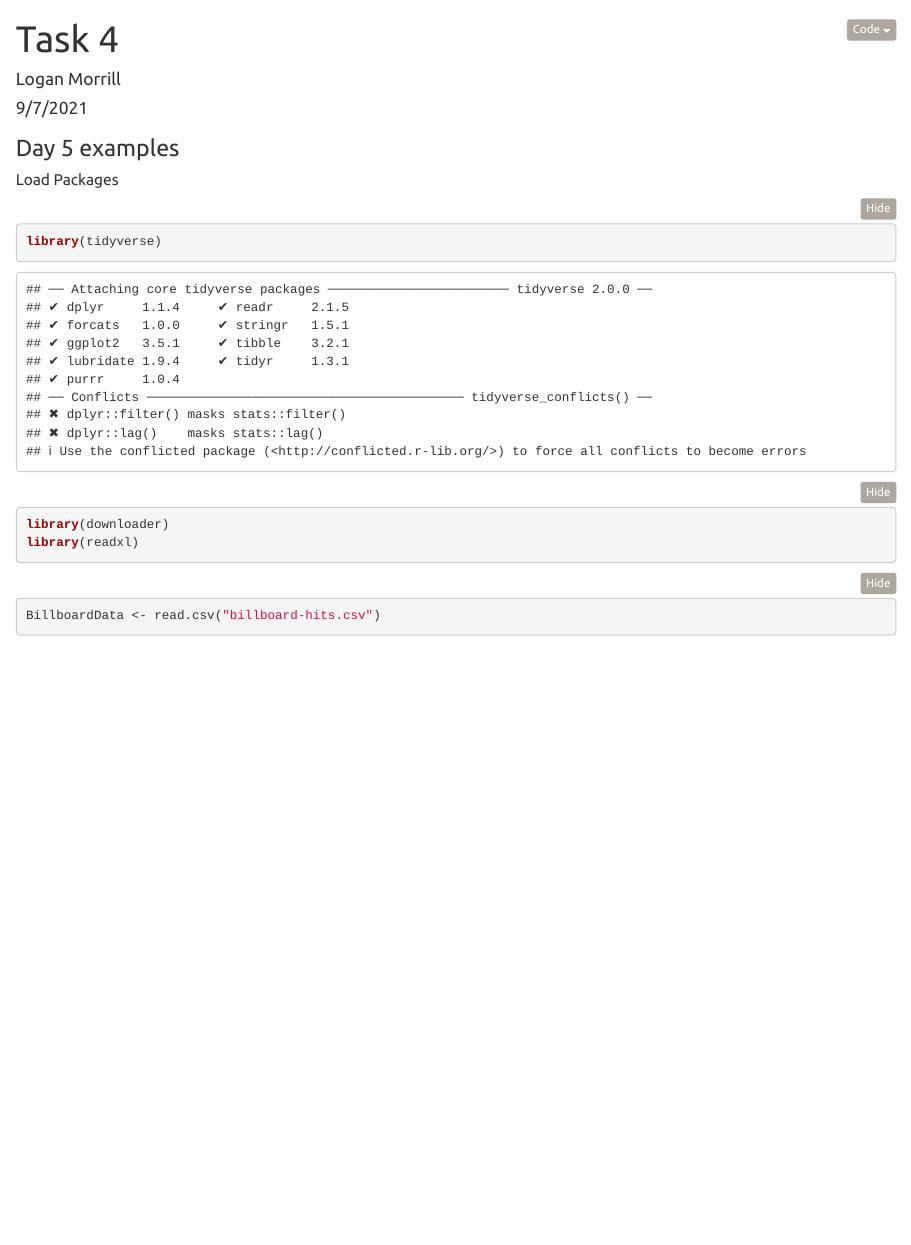
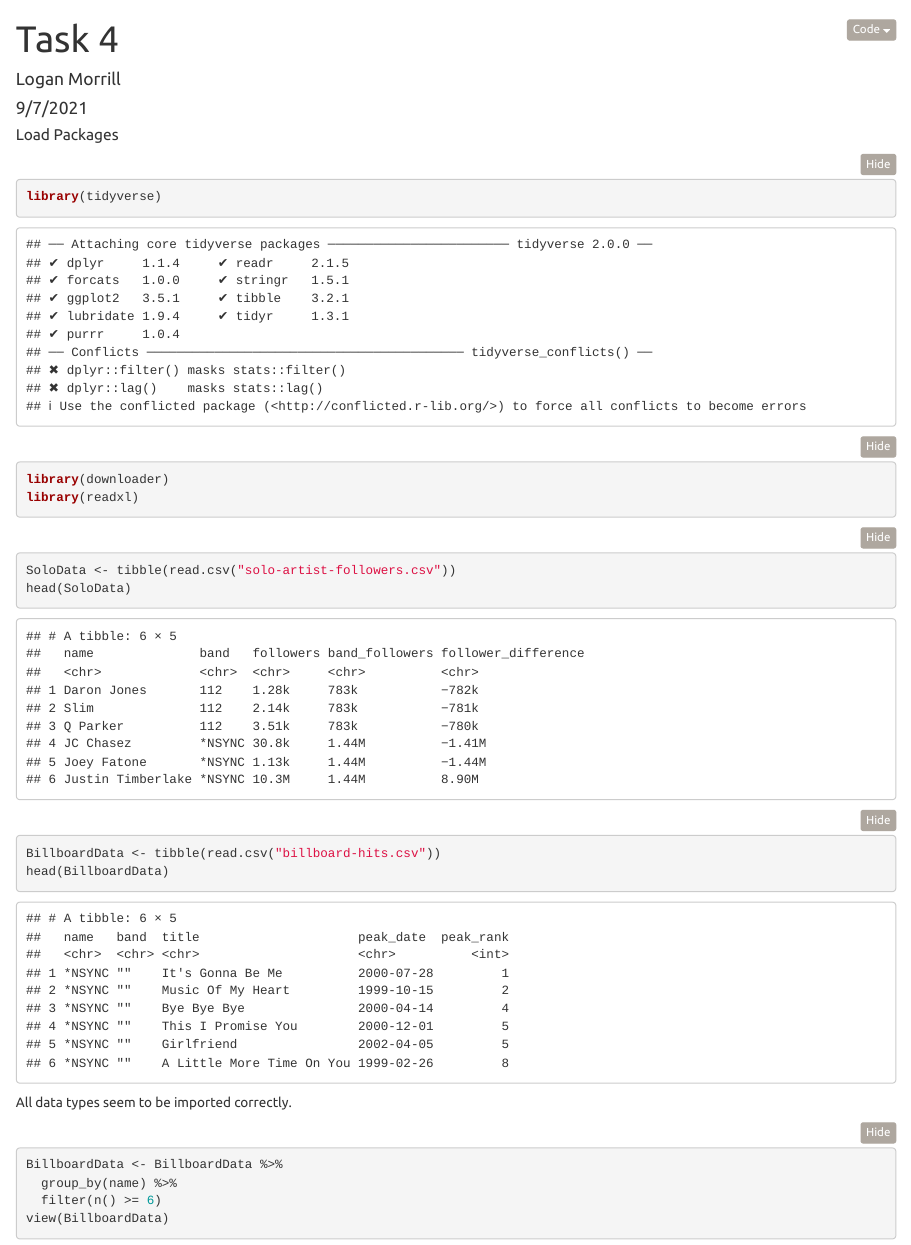
Before and after one commit to DTS350Fall2021/MorrillL, an R Markdown document (Week3/Task5/task5.Rmd): the page in a window 1100 px wide, from its top. Rendered offline with R 4.5, knitr and Pandoc, with nearby package versions; folded parts are opened.

Commit message:
filter data

````diff
--- a/Week3/Task5/task5.Rmd
+++ b/Week3/Task5/task5.Rmd
@@ -9,15 +9,29 @@ output:
     code_folding: 'hide'
 ---
 
-### Day 5 examples
 ##### Load Packages
 ```{r Packages}
 library(tidyverse)
 library(downloader)
 library(readxl)
+```
 
+```{r Load Data}
+SoloData <- tibble(read.csv("solo-artist-followers.csv"))
+head(SoloData)
+BillboardData <- tibble(read.csv("billboard-hits.csv"))
+head(BillboardData)
+```
+
+All data types seem to be imported correctly.
+
+```{r Filter}
+BillboardData <- BillboardData %>%
+  group_by(name) %>%
+  filter(n() >= 6)
+view(BillboardData)
 ```
 
 ```{r}
-BillboardData <- read.csv("billboard-hits.csv")
+
 ```
````
